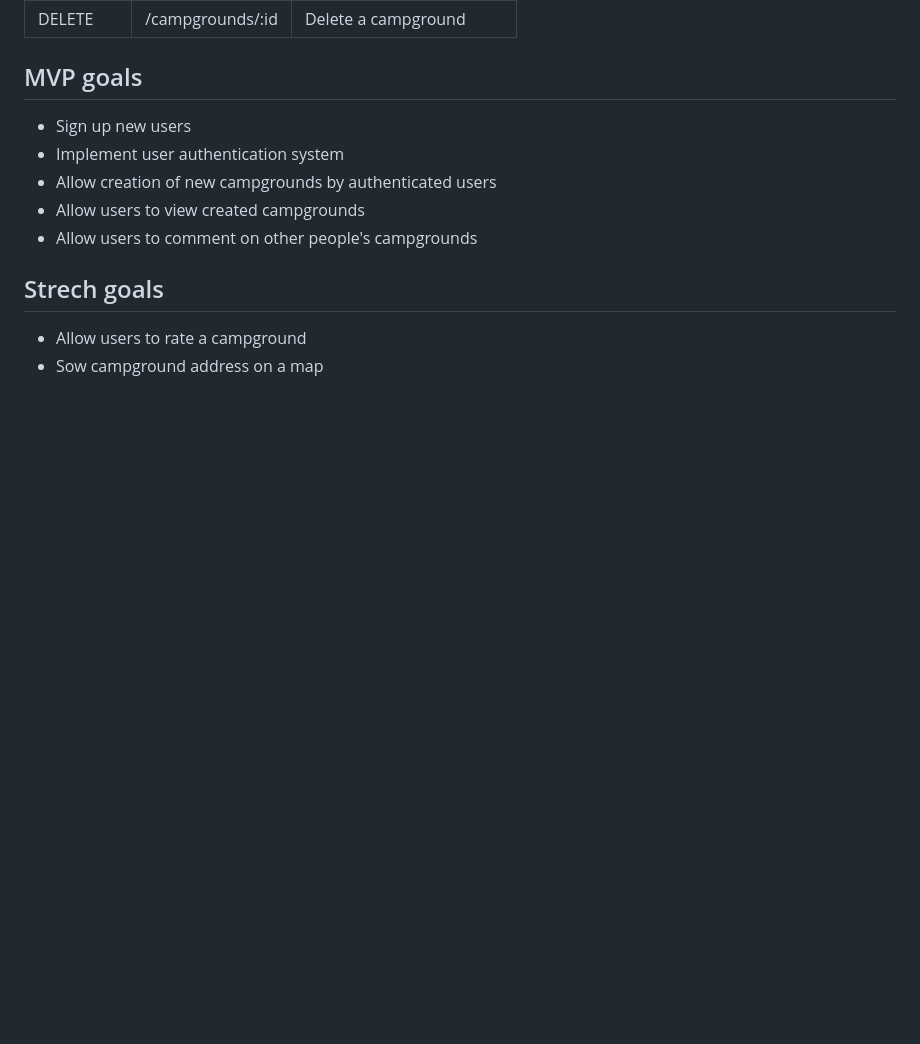
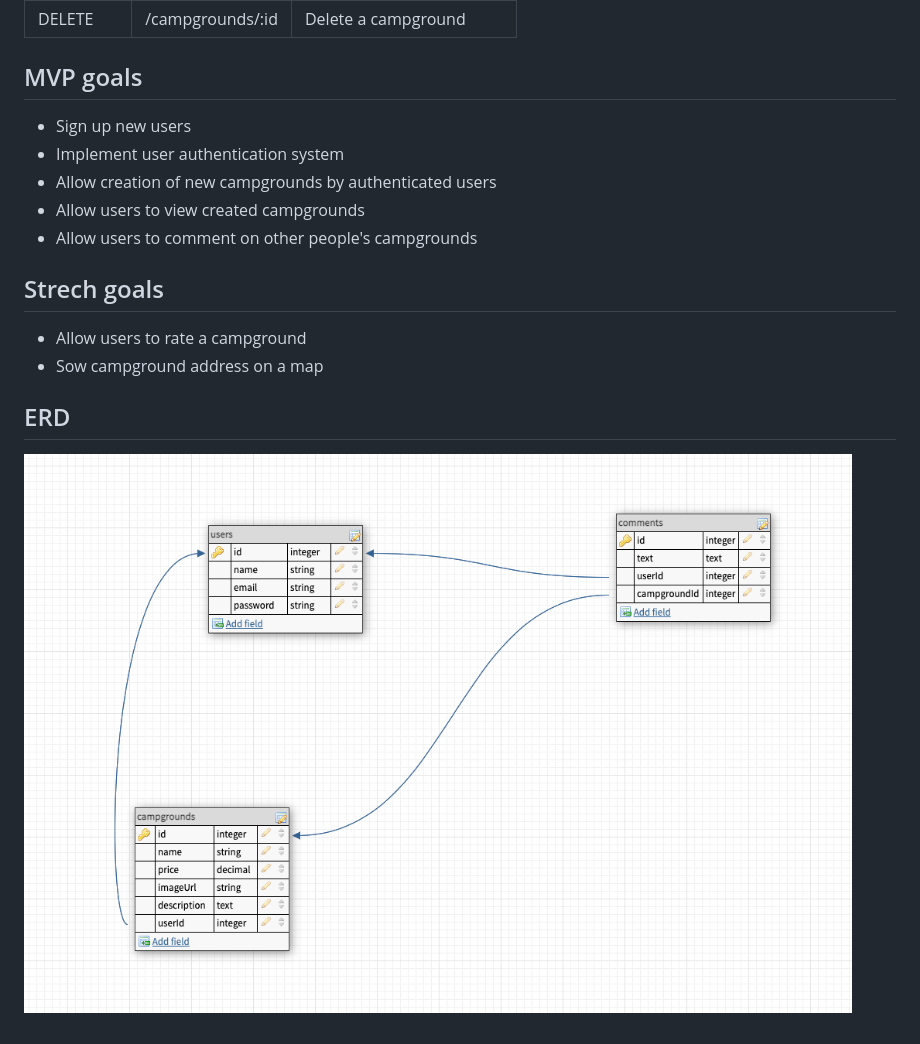
Before and after one commit to mwclemy/comparizo_fronted, a Markdown page: README.md, the part around the change printed below. GitHub-like rendering; pictures changed too: assets/images/erd.png (added); blank space fills up the shorter version.

```diff
--- a/README.md
+++ b/README.md
@@ -44,3 +44,7 @@ Comparizo is a yelp like app which helps people discover new campground places.
 
 - Allow users to rate a campground
 - Sow campground address on a map
+
+## ERD
+
+![page4](assets/images/erd.png)
```
Also changed, not shown: other parts of README.md (+1 -1 lines).
